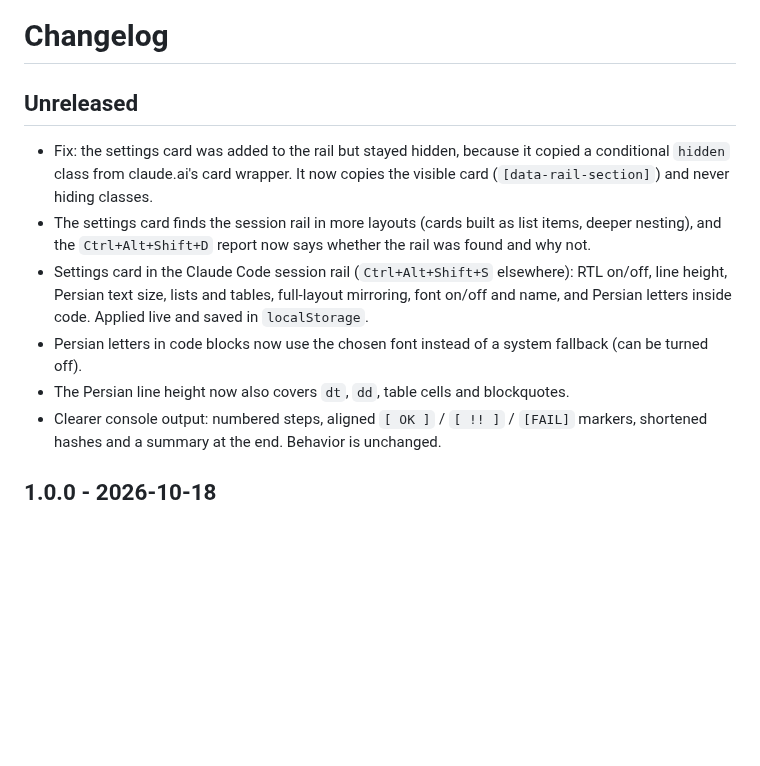
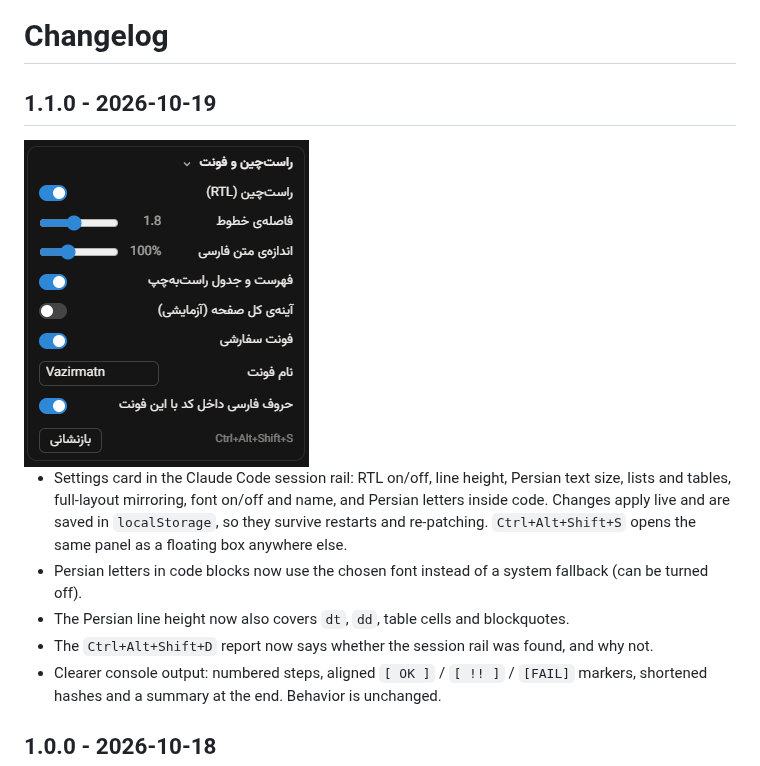
Before and after one commit to Prot0nX/claude-rtl, a Markdown page: CHANGELOG.md, the part around the change. Drawn GitHub-style; pictures changed too: docs/settings-panel.png (added); blank space fills up the shorter version.

```diff
--- a/CHANGELOG.md
+++ b/CHANGELOG.md
@@ -1,12 +1,13 @@
 # Changelog
 
-## Unreleased
+## 1.1.0 - 2026-10-19
 
-- Fix: the settings card was added to the rail but stayed hidden, because it copied a conditional `hidden` class from claude.ai's card wrapper. It now copies the visible card (`[data-rail-section]`) and never hiding classes.
-- The settings card finds the session rail in more layouts (cards built as list items, deeper nesting), and the `Ctrl+Alt+Shift+D` report now says whether the rail was found and why not.
-- Settings card in the Claude Code session rail (`Ctrl+Alt+Shift+S` elsewhere): RTL on/off, line height, Persian text size, lists and tables, full-layout mirroring, font on/off and name, and Persian letters inside code. Applied live and saved in `localStorage`.
+<img src="https://raw.githubusercontent.com/Prot0nX/claude-rtl/main/docs/settings-panel.png" width="285" alt="Settings card">
+
+- Settings card in the Claude Code session rail: RTL on/off, line height, Persian text size, lists and tables, full-layout mirroring, font on/off and name, and Persian letters inside code. Changes apply live and are saved in `localStorage`, so they survive restarts and re-patching. `Ctrl+Alt+Shift+S` opens the same panel as a floating box anywhere else.
 - Persian letters in code blocks now use the chosen font instead of a system fallback (can be turned off).
 - The Persian line height now also covers `dt`, `dd`, table cells and blockquotes.
+- The `Ctrl+Alt+Shift+D` report now says whether the session rail was found, and why not.
 - Clearer console output: numbered steps, aligned `[ OK ]` / `[ !! ]` / `[FAIL]` markers, shortened hashes and a summary at the end. Behavior is unchanged.
 
 ## 1.0.0 - 2026-10-18
```
Also changed, not shown: README.fa.md (+5 -0 lines), README.md (+5 -0 lines), 2 other files.
